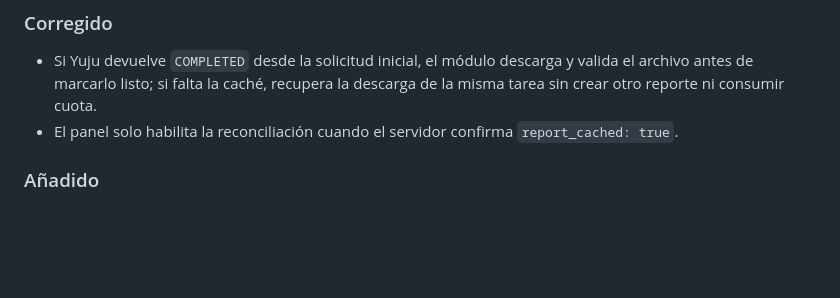
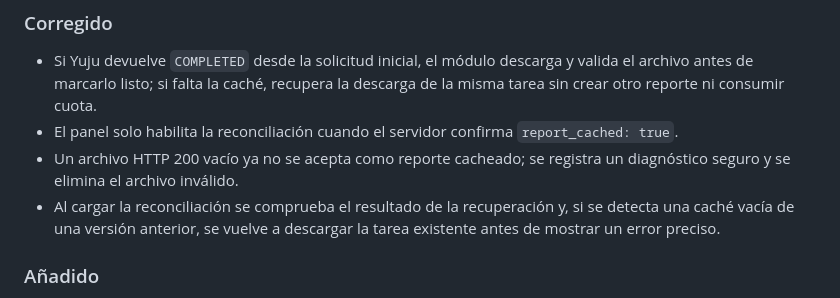
Before and after one commit to cristhianelite2/Prestashop-Yuju, a Markdown page: CHANGELOG.md, the part around the change. Drawn GitHub-style; blank space fills up the shorter version.

Commit message:
Document empty report cache recovery fix

```diff
--- a/CHANGELOG.md
+++ b/CHANGELOG.md
@@ -10,6 +10,8 @@ y este proyecto adhiere a [Semantic Versioning](https://semver.org/spec/v2.0.0.h
 ### Corregido
 - Si Yuju devuelve `COMPLETED` desde la solicitud inicial, el módulo descarga y valida el archivo antes de marcarlo listo; si falta la caché, recupera la descarga de la misma tarea sin crear otro reporte ni consumir cuota.
 - El panel solo habilita la reconciliación cuando el servidor confirma `report_cached: true`.
+- Un archivo HTTP 200 vacío ya no se acepta como reporte cacheado; se registra un diagnóstico seguro y se elimina el archivo inválido.
+- Al cargar la reconciliación se comprueba el resultado de la recuperación y, si se detecta una caché vacía de una versión anterior, se vuelve a descargar la tarea existente antes de mostrar un error preciso.
 
 ### Añadido
 - Flujo de sincronización basado en **reporte general asíncrono** de Yuju (`POST /products-gral-report`): "Iniciar sincronización" solicita el reporte, espera a que se complete (polling), descarga el JSONL en caché privada con validación SSRF, y reconcilia catálogo PrestaShop contra Yuju por ID guardado o SKU único.
```
